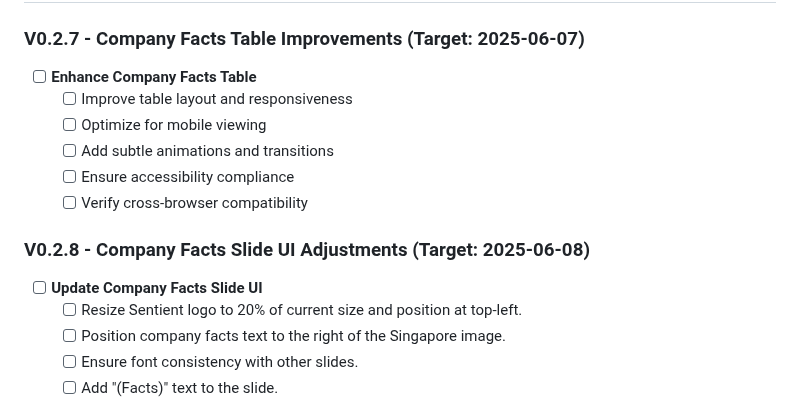
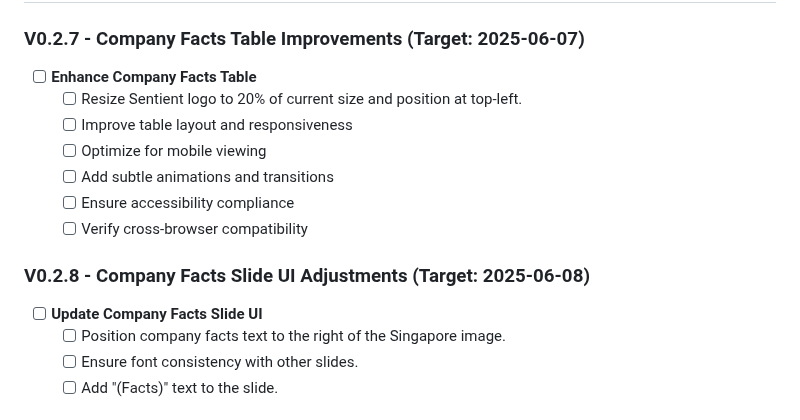
Before and after one commit to christopheryeo/sentient-BP, a Markdown page: plans/_reference/ROADMAP.md, the part around the change. GitHub-like rendering.

Commit message:
Moved some work items from V0.2.8 to V0.2.7
Move “ Resize Sentient logo to 20% of current size and position at top-left.” into V2.0.7

```diff
--- a/plans/_reference/ROADMAP.md
+++ b/plans/_reference/ROADMAP.md
@@ -43,6 +43,7 @@ Create the most engaging, accessible, and effective presentation platform for sh
 
 ### V0.2.7 - Company Facts Table Improvements (Target: 2025-06-07)
 - [ ] **Enhance Company Facts Table**
+  - [ ] Resize Sentient logo to 20% of current size and position at top-left.
   - [ ] Improve table layout and responsiveness
   - [ ] Optimize for mobile viewing
   - [ ] Add subtle animations and transitions
@@ -51,7 +52,6 @@ Create the most engaging, accessible, and effective presentation platform for sh
 
 ### V0.2.8 - Company Facts Slide UI Adjustments (Target: 2025-06-08)
 - [ ] **Update Company Facts Slide UI**
-  - [ ] Resize Sentient logo to 20% of current size and position at top-left.
   - [ ] Position company facts text to the right of the Singapore image.
   - [ ] Ensure font consistency with other slides.
   - [ ] Add "(Facts)" text to the slide.
```
